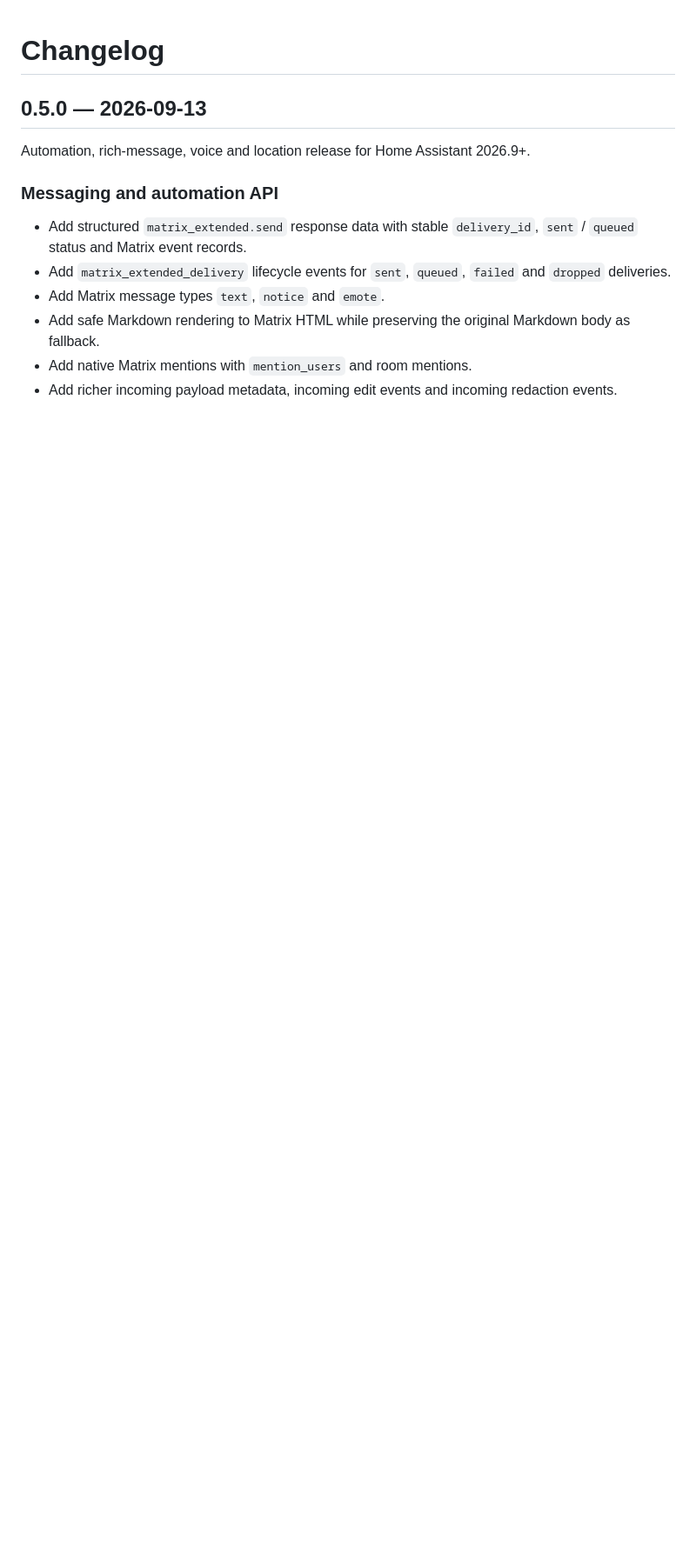
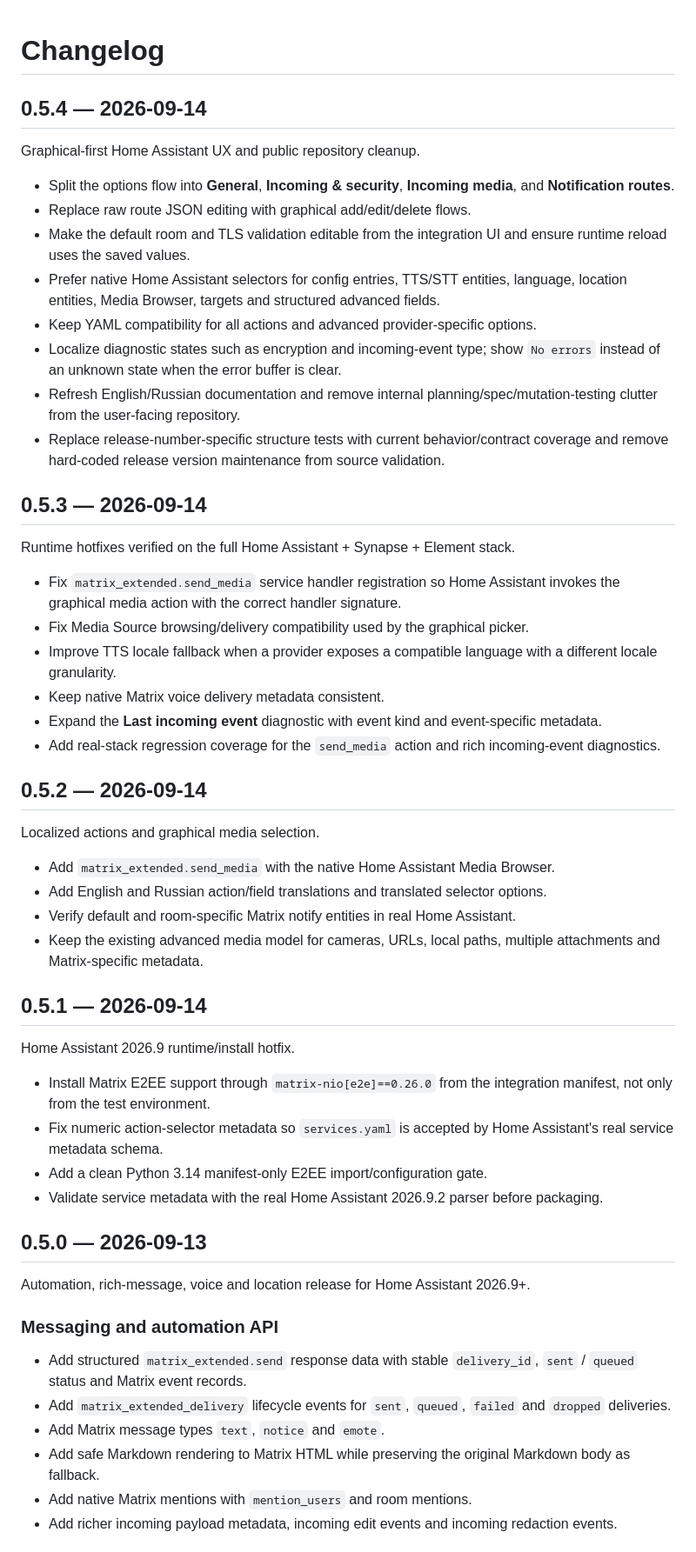
Before and after one commit to Psix-anp/matrix-extended, a Markdown page: CHANGELOG.md, the part around one of its changes. Shown at 87% size. GitHub-like rendering; blank space fills up the shorter version.

Commit message:
Bring changelog up to date through 0.5.4

```diff
--- a/CHANGELOG.md
+++ b/CHANGELOG.md
@@ -1,4 +1,46 @@
 # Changelog
+
+## 0.5.4 — 2026-09-14
+
+Graphical-first Home Assistant UX and public repository cleanup.
+
+- Split the options flow into **General**, **Incoming & security**, **Incoming media**, and **Notification routes**.
+- Replace raw route JSON editing with graphical add/edit/delete flows.
+- Make the default room and TLS validation editable from the integration UI and ensure runtime reload uses the saved values.
+- Prefer native Home Assistant selectors for config entries, TTS/STT entities, language, location entities, Media Browser, targets and structured advanced fields.
+- Keep YAML compatibility for all actions and advanced provider-specific options.
+- Localize diagnostic states such as encryption and incoming-event type; show `No errors` instead of an unknown state when the error buffer is clear.
+- Refresh English/Russian documentation and remove internal planning/spec/mutation-testing clutter from the user-facing repository.
+- Replace release-number-specific structure tests with current behavior/contract coverage and remove hard-coded release version maintenance from source validation.
+
+## 0.5.3 — 2026-09-14
+
+Runtime hotfixes verified on the full Home Assistant + Synapse + Element stack.
+
+- Fix `matrix_extended.send_media` service handler registration so Home Assistant invokes the graphical media action with the correct handler signature.
+- Fix Media Source browsing/delivery compatibility used by the graphical picker.
+- Improve TTS locale fallback when a provider exposes a compatible language with a different locale granularity.
+- Keep native Matrix voice delivery metadata consistent.
+- Expand the **Last incoming event** diagnostic with event kind and event-specific metadata.
+- Add real-stack regression coverage for the `send_media` action and rich incoming-event diagnostics.
+
+## 0.5.2 — 2026-09-14
+
+Localized actions and graphical media selection.
+
+- Add `matrix_extended.send_media` with the native Home Assistant Media Browser.
+- Add English and Russian action/field translations and translated selector options.
+- Verify default and room-specific Matrix notify entities in real Home Assistant.
+- Keep the existing advanced media model for cameras, URLs, local paths, multiple attachments and Matrix-specific metadata.
+
+## 0.5.1 — 2026-09-14
+
+Home Assistant 2026.9 runtime/install hotfix.
+
+- Install Matrix E2EE support through `matrix-nio[e2e]==0.26.0` from the integration manifest, not only from the test environment.
+- Fix numeric action-selector metadata so `services.yaml` is accepted by Home Assistant's real service metadata schema.
+- Add a clean Python 3.14 manifest-only E2EE import/configuration gate.
+- Validate service metadata with the real Home Assistant 2026.9.2 parser before packaging.
 
 ## 0.5.0 — 2026-09-13
 
```
Also changed, not shown: other parts of CHANGELOG.md (+1 -2 lines).
